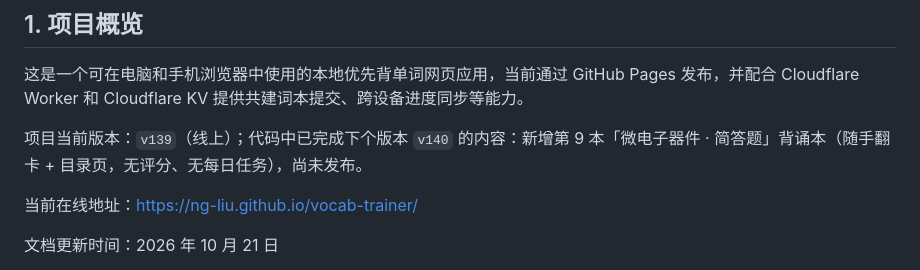
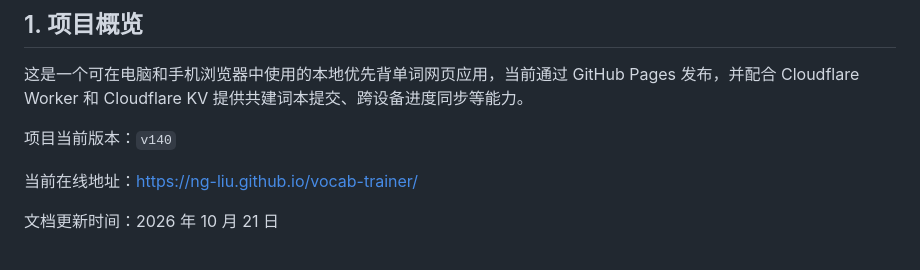
Before and after one commit to NG-Liu/vocab-trainer, a Markdown page: 项目说明.md, the part around the change. GitHub-like rendering.

Commit message:
v140 文档：版本行更新为已发布，同步第 9 本说明

```diff
--- a/项目说明.md
+++ b/项目说明.md
@@ -4,7 +4,7 @@
 
 这是一个可在电脑和手机浏览器中使用的本地优先背单词网页应用，当前通过 GitHub Pages 发布，并配合 Cloudflare Worker 和 Cloudflare KV 提供共建词本提交、跨设备进度同步等能力。
 
-项目当前版本：`v139`（线上）；代码中已完成下个版本 `v140` 的内容：新增第 9 本「微电子器件 · 简答题」背诵本（随手翻卡 + 目录页，无评分、无每日任务），尚未发布。
+项目当前版本：`v140`
 
 当前在线地址：[https://ng-liu.github.io/vocab-trainer/](https://ng-liu.github.io/vocab-trainer/)
 
```
